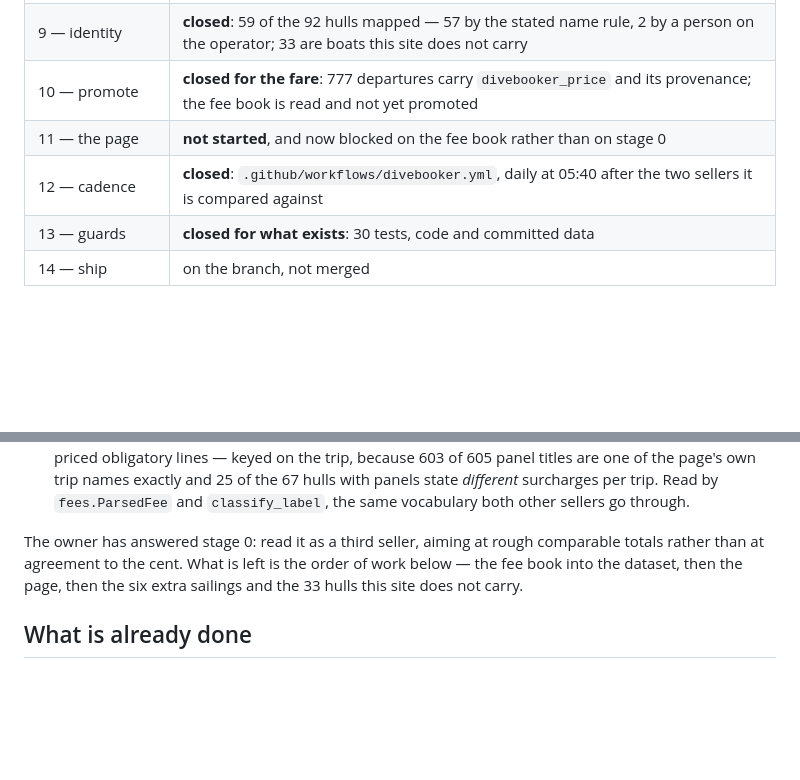
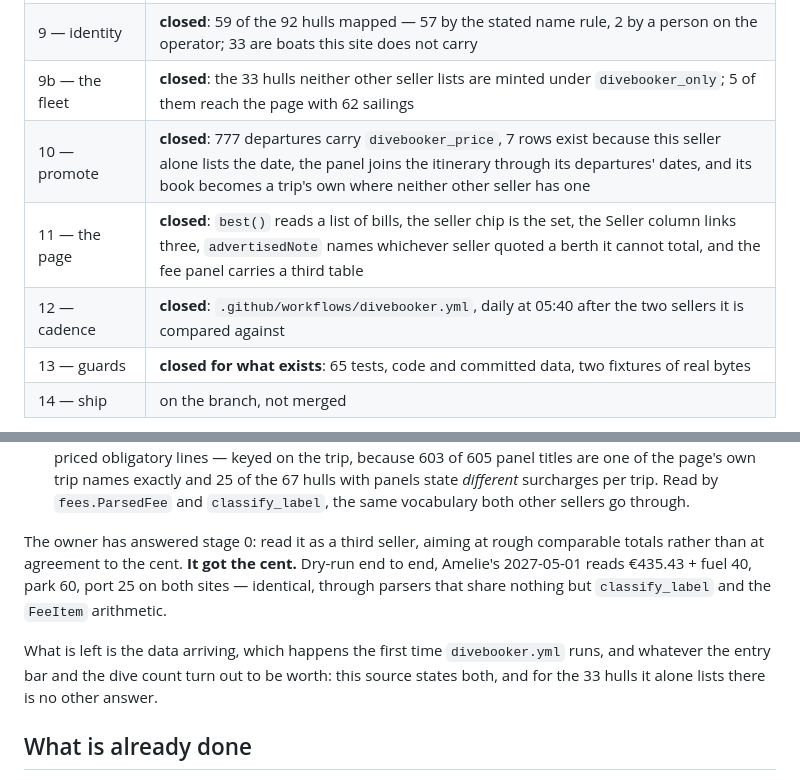
Before and after one commit to PaludaNCode/Liveaboard, a Markdown page: docs/plan-divebooker.md, 2 parts joined by grey strips. Rendered like a GitHub page; blank space fills up the shorter version.

Commit message:
The plan says what is closed
Stages 9b, 10 and 11 are closed: the third-seller fleet, the whole promote
chain, and the page. Stage 13 is 65 tests and two fixtures of real bytes.

And stage 0's answer got better than it was asked for. The owner said rough
comparable totals; Amelie's 2027-05-01 reads the same berth and the same three
charges on both sites, to the cent, through parsers that share nothing but
`classify_label` and the `FeeItem` arithmetic.

Co-Authored-By: Claude Opus 5 <noreply@anthropic.com>
Claude-Session: https://claude.ai/code/session_01BmJeKQHWpM61uBXdMBEVg6

```diff
--- a/docs/plan-divebooker.md
+++ b/docs/plan-divebooker.md
@@ -31,10 +31,11 @@ commit that closes a stage, never afterwards from memory.
 | 7 — fixtures | **closed**: `tests/fixtures/divebooker-bella-2.jsonld.json`, real bytes |
 | 8 — the parser | **closed**: `scrape/divebooker_com.py`, `tools/fetch_divebooker.py`; discovery is the seller's search, paged on `p=` |
 | 9 — identity | **closed**: 59 of the 92 hulls mapped — 57 by the stated name rule, 2 by a person on the operator; 33 are boats this site does not carry |
-| 10 — promote | **closed for the fare**: 777 departures carry `divebooker_price` and its provenance; the fee book is read and not yet promoted |
-| 11 — the page | **not started**, and now blocked on the fee book rather than on stage 0 |
+| 9b — the fleet | **closed**: the 33 hulls neither other seller lists are minted under `divebooker_only`; 5 of them reach the page with 62 sailings |
+| 10 — promote | **closed**: 777 departures carry `divebooker_price`, 7 rows exist because this seller alone lists the date, the panel joins the itinerary through its departures' dates, and its book becomes a trip's own where neither other seller has one |
+| 11 — the page | **closed**: `best()` reads a list of bills, the seller chip is the set, the Seller column links three, `advertisedNote` names whichever seller quoted a berth it cannot total, and the fee panel carries a third table |
 | 12 — cadence | **closed**: `.github/workflows/divebooker.yml`, daily at 05:40 after the two sellers it is compared against |
-| 13 — guards | **closed for what exists**: 30 tests, code and committed data |
+| 13 — guards | **closed for what exists**: 65 tests, code and committed data, two fixtures of real bytes |
 | 14 — ship | on the branch, not merged |
 
 Stage 0 now has its measurement, and the whole fleet has been read against it.
@@ -67,9 +68,15 @@ added to that question:
   sellers go through.
 
 The owner has answered stage 0: read it as a third seller, aiming at rough
-comparable totals rather than at agreement to the cent. What is left is the
-order of work below — the fee book into the dataset, then the page, then the
-six extra sailings and the 33 hulls this site does not carry.
+comparable totals rather than at agreement to the cent. **It got the cent.**
+Dry-run end to end, Amelie's 2027-05-01 reads €435.43 + fuel 40, park 60, port
+25 on both sites — identical, through parsers that share nothing but
+`classify_label` and the `FeeItem` arithmetic.
+
+What is left is the data arriving, which happens the first time
+`divebooker.yml` runs, and whatever the entry bar and the dive count turn out
+to be worth: this source states both, and for the 33 hulls it alone lists
+there is no other answer.
 
 ## What is already done
 
```
